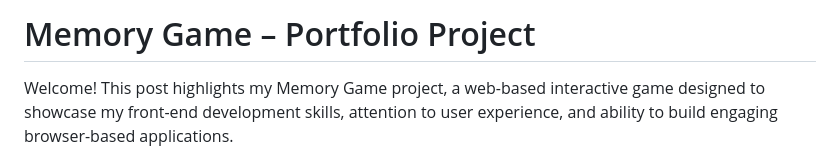
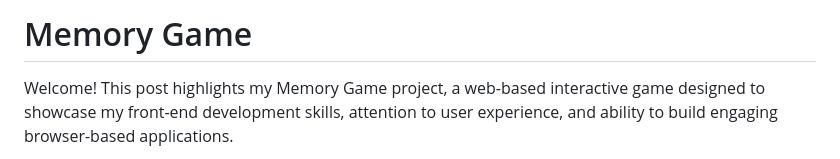
Before and after one commit to ChristmasKris/memory, a Markdown page: README.md, the part around the change. Rendered like a GitHub page.

```diff
--- a/README.md
+++ b/README.md
@@ -1,4 +1,4 @@
-# Memory Game – Portfolio Project
+# Memory Game
 
 Welcome! This post highlights my Memory Game project, a web-based interactive game designed to showcase my front-end development skills, attention to user experience, and ability to build engaging browser-based applications.
 
```
